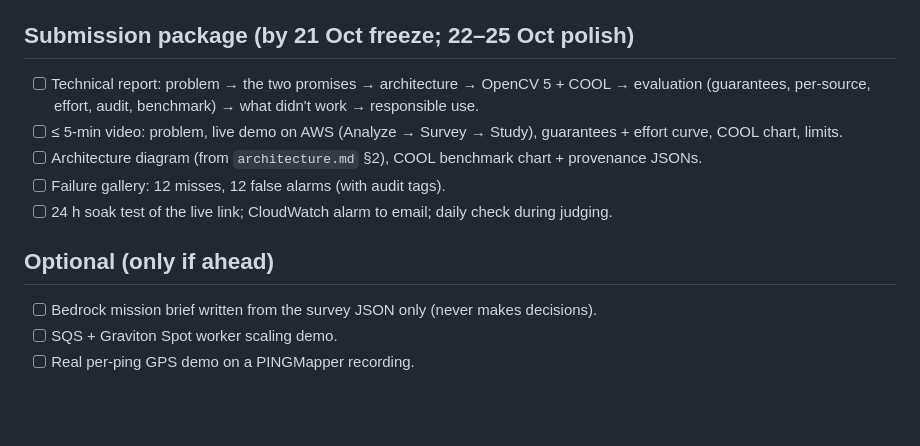
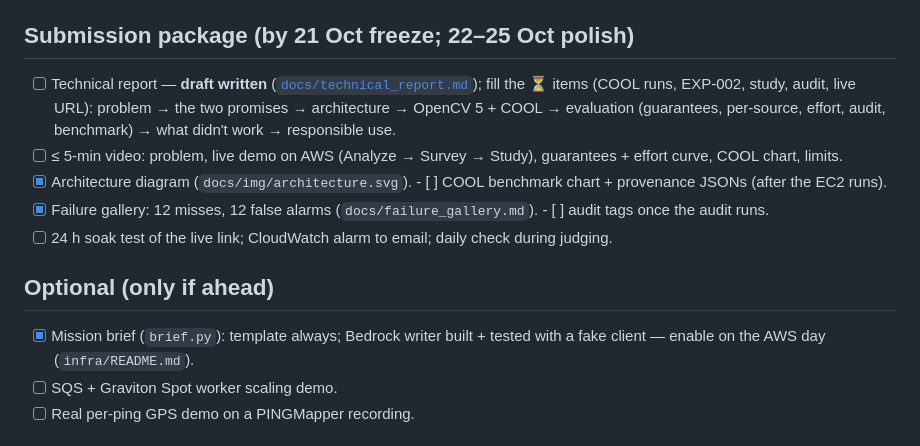
Before and after one commit to madhesh60/depth, a Markdown page: TODO.md, the part around the change. Rendered like a GitHub page; blank space fills up the shorter version.

```diff
--- a/TODO.md
+++ b/TODO.md
@@ -30,17 +30,17 @@ Legend: `[x]` done · `[ ]` open · **(YOU)** needs a person / an account / a GP
 
 ## Submission package (by 21 Oct freeze; 22–25 Oct polish)
 
-- [ ] Technical report: problem → the two promises → architecture → OpenCV 5 + COOL → evaluation
+- [ ] Technical report — **draft written** ([`docs/technical_report.md`](docs/technical_report.md)); fill the ⏳ items (COOL runs, EXP-002, study, audit, live URL): problem → the two promises → architecture → OpenCV 5 + COOL → evaluation
       (guarantees, per-source, effort, audit, benchmark) → what didn't work → responsible use.
 - [ ] ≤ 5-min video: problem, live demo on AWS (Analyze → Survey → Study), guarantees + effort
       curve, COOL chart, limits.
-- [ ] Architecture diagram (from `architecture.md` §2), COOL benchmark chart + provenance JSONs.
-- [ ] Failure gallery: 12 misses, 12 false alarms (with audit tags).
+- [x] Architecture diagram (`docs/img/architecture.svg`). - [ ] COOL benchmark chart + provenance JSONs (after the EC2 runs).
+- [x] Failure gallery: 12 misses, 12 false alarms (`docs/failure_gallery.md`). - [ ] audit tags once the audit runs.
 - [ ] 24 h soak test of the live link; CloudWatch alarm to email; daily check during judging.
 
 ## Optional (only if ahead)
 
-- [ ] Bedrock mission brief written from the survey JSON only (never makes decisions).
+- [x] Mission brief (`brief.py`): template always; Bedrock writer built + tested with a fake client — enable on the AWS day (`infra/README.md`).
 - [ ] SQS + Graviton Spot worker scaling demo.
 - [ ] Real per-ping GPS demo on a PINGMapper recording.
 
```
Also changed, not shown: docs/technical_report.md (added, +271 -0 lines), progress.md (+7 -0 lines).
